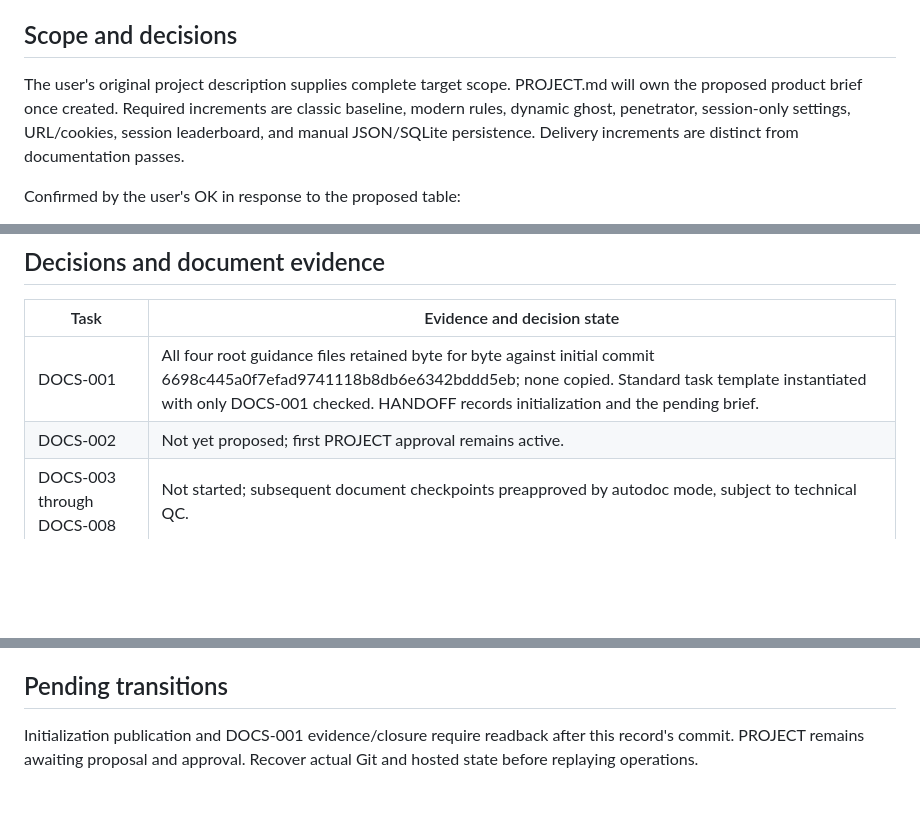
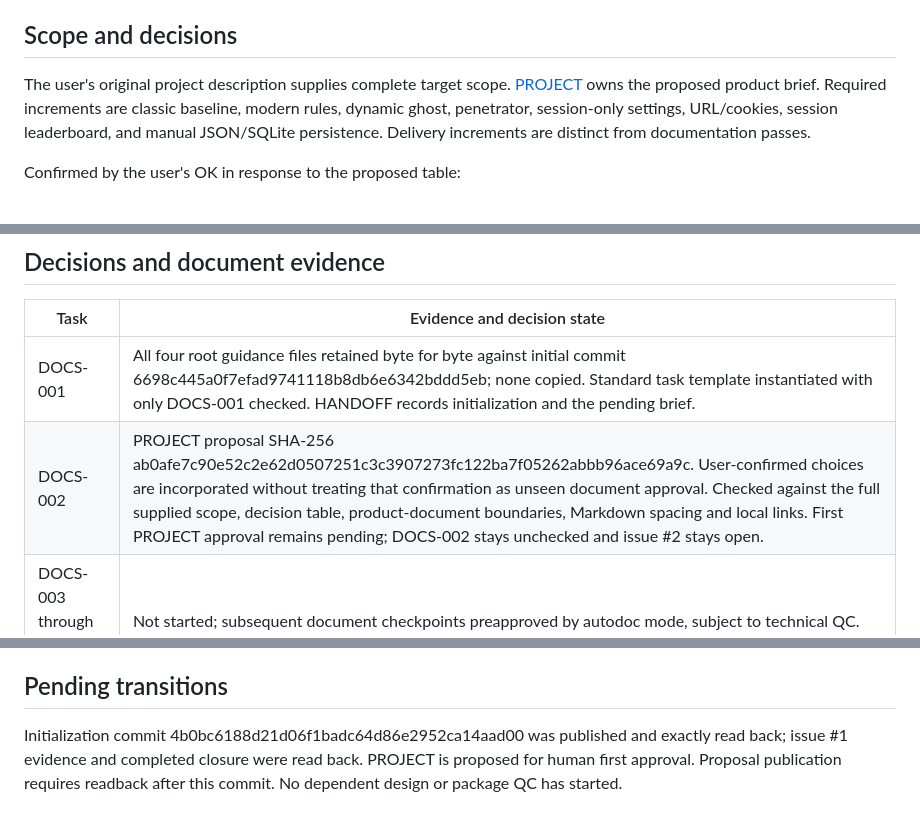
Before and after one commit to pchemguy/SDD-Manager-Demo-Tetris-ChatGPT-SinglePage-Autodoc-V1, a Markdown page: docs/dev/DOCS_PREPARATION.md, 3 parts joined by grey strips. Drawn GitHub-style; blank space fills up the shorter version.

```diff
--- a/docs/dev/DOCS_PREPARATION.md
+++ b/docs/dev/DOCS_PREPARATION.md
@@ -12,7 +12,7 @@
 
 ## Scope and decisions
 
-The user's original project description supplies complete target scope. PROJECT.md will own the proposed product brief once created. Required increments are classic baseline, modern rules, dynamic ghost, penetrator, session-only settings, URL/cookies, session leaderboard, and manual JSON/SQLite persistence. Delivery increments are distinct from documentation passes.
+The user's original project description supplies complete target scope. [PROJECT](PROJECT.md) owns the proposed product brief. Required increments are classic baseline, modern rules, dynamic ghost, penetrator, session-only settings, URL/cookies, session leaderboard, and manual JSON/SQLite persistence. Delivery increments are distinct from documentation passes.
 
 Confirmed by the user's OK in response to the proposed table:
 
@@ -32,7 +32,7 @@ These are confirmed product choices; precise downstream contracts remain to be s
 | Task | Evidence and decision state |
 | --- | --- |
 | DOCS-001 | All four root guidance files retained byte for byte against initial commit 6698c445a0f7efad9741118b8db6e6342bddd5eb; none copied. Standard task template instantiated with only DOCS-001 checked. HANDOFF records initialization and the pending brief. |
-| DOCS-002 | Not yet proposed; first PROJECT approval remains active. |
+| DOCS-002 | PROJECT proposal SHA-256 ab0afe7c90e52c2e62d0507251c3c3907273fc122ba7f05262abbb96ace69a9c. User-confirmed choices are incorporated without treating that confirmation as unseen document approval. Checked against the full supplied scope, decision table, product-document boundaries, Markdown spacing and local links. First PROJECT approval remains pending; DOCS-002 stays unchecked and issue #2 stays open. |
 | DOCS-003 through DOCS-008 | Not started; subsequent document checkpoints preapproved by autodoc mode, subject to technical QC. |
 | DOCS-009 | Not started; autodoc stops before package QC. |
 
@@ -48,4 +48,4 @@ These are confirmed product choices; precise downstream contracts remain to be s
 
 ## Pending transitions
 
-Initialization publication and DOCS-001 evidence/closure require readback after this record's commit. PROJECT remains awaiting proposal and approval. Recover actual Git and hosted state before replaying operations.
+Initialization commit 4b0bc6188d21d06f1badc64d86e2952ca14aad00 was published and exactly read back; issue #1 evidence and completed closure were read back. PROJECT is proposed for human first approval. Proposal publication requires readback after this commit. No dependent design or package QC has started.
```
Also changed, not shown: README.md (added, +7 -0 lines), docs/dev/PROJECT.md (added, +55 -0 lines).
